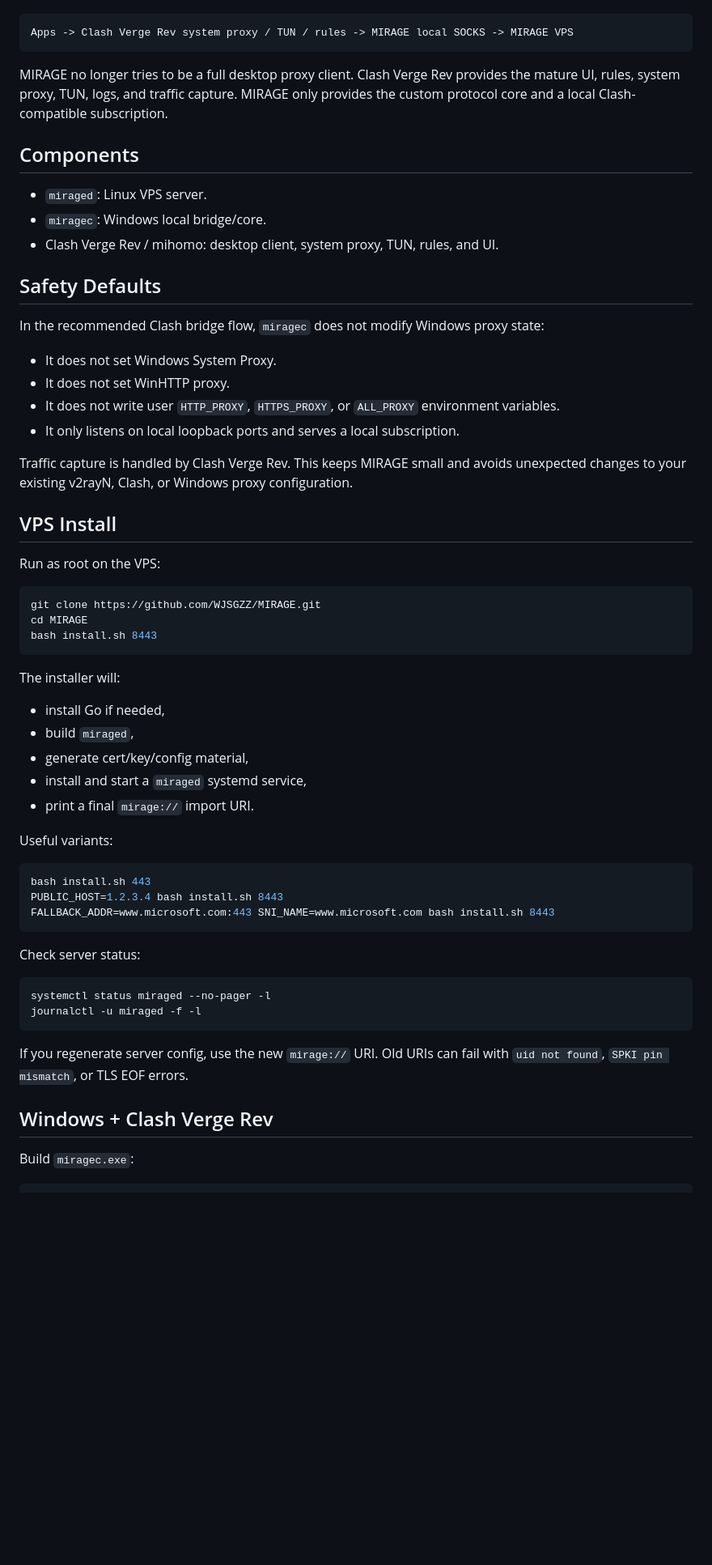
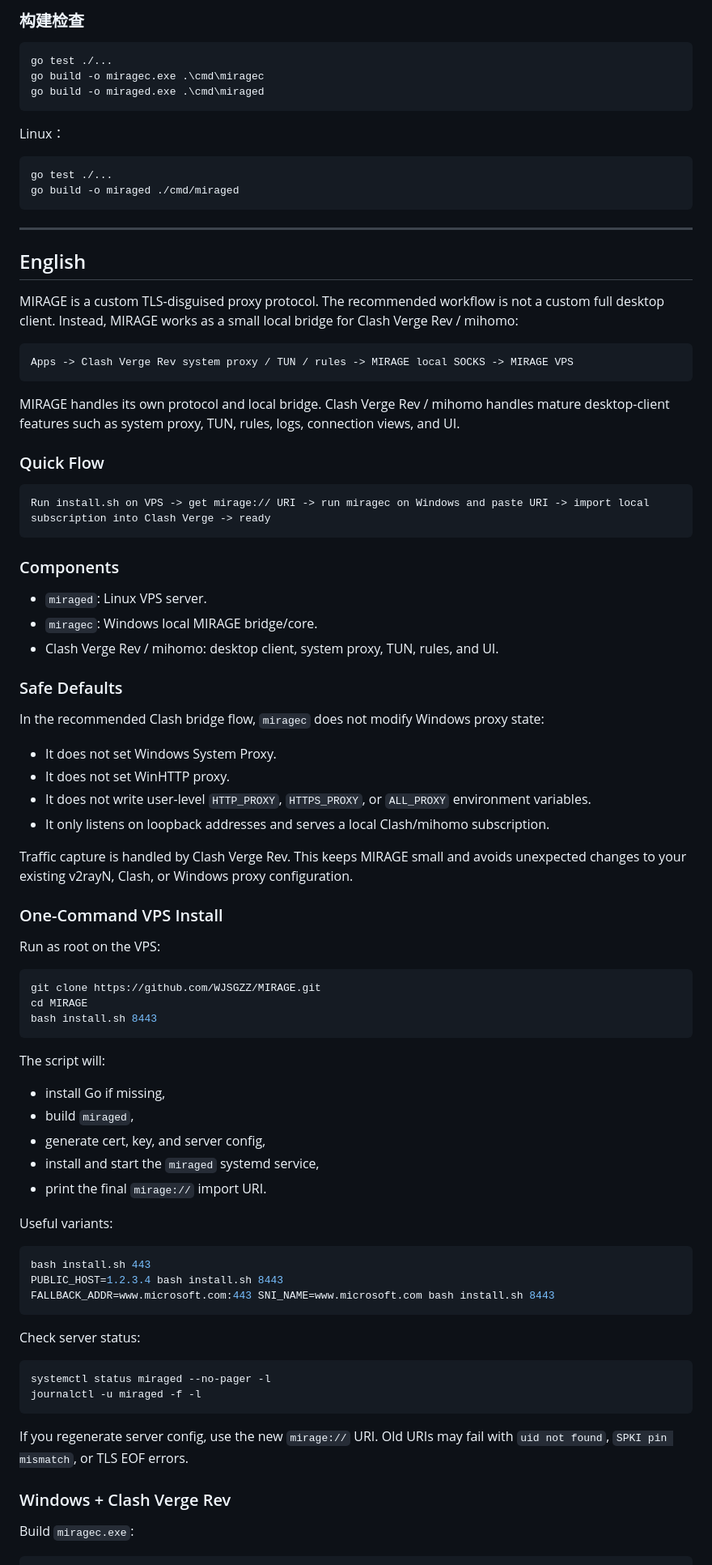
Before and after one commit to WJSGZZ/MIRAGE, a Markdown page: README.md, the part around one of its changes. Shown at 81% size. Rendered like a GitHub page; blank space fills up the shorter version.

Commit message:
Add bilingual README with language links

````diff
--- a/README.md
+++ b/README.md
@@ -6,28 +182,54 @@ The recommended client workflow is intentionally simple:
+### 构建检查
+
+```powershell
+go test ./...
+go build -o miragec.exe .\cmd\miragec
+go build -o miraged.exe .\cmd\miraged
+```
+
+Linux：
+
+```bash
+go test ./...
+go build -o miraged ./cmd/miraged
+```
+
+---
+
+## English
+
+MIRAGE is a custom TLS-disguised proxy protocol. The recommended workflow is not a custom full desktop client. Instead, MIRAGE works as a small local bridge for Clash Verge Rev / mihomo:
 
 ```text
 Apps -> Clash Verge Rev system proxy / TUN / rules -> MIRAGE local SOCKS -> MIRAGE VPS
 ```
 
-MIRAGE no longer tries to be a full desktop proxy client. Clash Verge Rev provides the mature UI, rules, system proxy, TUN, logs, and traffic capture. MIRAGE only provides the custom protocol core and a local Clash-compatible subscription.
+MIRAGE handles its own protocol and local bridge. Clash Verge Rev / mihomo handles mature desktop-client features such as system proxy, TUN, rules, logs, connection views, and UI.
 
-## Components
+### Quick Flow
+
+```text
+Run install.sh on VPS -> get mirage:// URI -> run miragec on Windows and paste URI -> import local subscription into Clash Verge -> ready
+```
+
+### Components
 
 - `miraged`: Linux VPS server.
-- `miragec`: Windows local bridge/core.
+- `miragec`: Windows local MIRAGE bridge/core.
 - Clash Verge Rev / mihomo: desktop client, system proxy, TUN, rules, and UI.
 
-## Safety Defaults
+### Safe Defaults
 
 In the recommended Clash bridge flow, `miragec` does not modify Windows proxy state:
 
 - It does not set Windows System Proxy.
 - It does not set WinHTTP proxy.
-- It does not write user `HTTP_PROXY`, `HTTPS_PROXY`, or `ALL_PROXY` environment variables.
-- It only listens on local loopback ports and serves a local subscription.
+- It does not write user-level `HTTP_PROXY`, `HTTPS_PROXY`, or `ALL_PROXY` environment variables.
+- It only listens on loopback addresses and serves a local Clash/mihomo subscription.
 
 Traffic capture is handled by Clash Verge Rev. This keeps MIRAGE small and avoids unexpected changes to your existing v2rayN, Clash, or Windows proxy configuration.
 
-## VPS Install
+### One-Command VPS Install
 
 Run as root on the VPS:
 
@@ -37,13 +239,13 @@ cd MIRAGE
 bash install.sh 8443
 ```
 
-The installer will:
+The script will:
 
-- install Go if needed,
+- install Go if missing,
 - build `miraged`,
-- generate cert/key/config material,
-- install and start a `miraged` systemd service,
-- print a final `mirage://` import URI.
+- generate cert, key, and server config,
+- install and start the `miraged` systemd service,
+- print the final `mirage://` import URI.
 
 Useful variants:
 
@@ -60,9 +262,9 @@ systemctl status miraged --no-pager -l
 journalctl -u miraged -f -l
 ```
 
-If you regenerate server config, use the new `mirage://` URI. Old URIs can fail with `uid not found`, `SPKI pin mismatch`, or TLS EOF errors.
+If you regenerate server config, use the new `mirage://` URI. Old URIs may fail with `uid not found`, `SPKI pin mismatch`, or TLS EOF errors.
 
-## Windows + Clash Verge Rev
+### Windows + Clash Verge Rev
 
 Build `miragec.exe`:
 
````
Also changed, not shown: other parts of README.md (+195 -19 lines).
